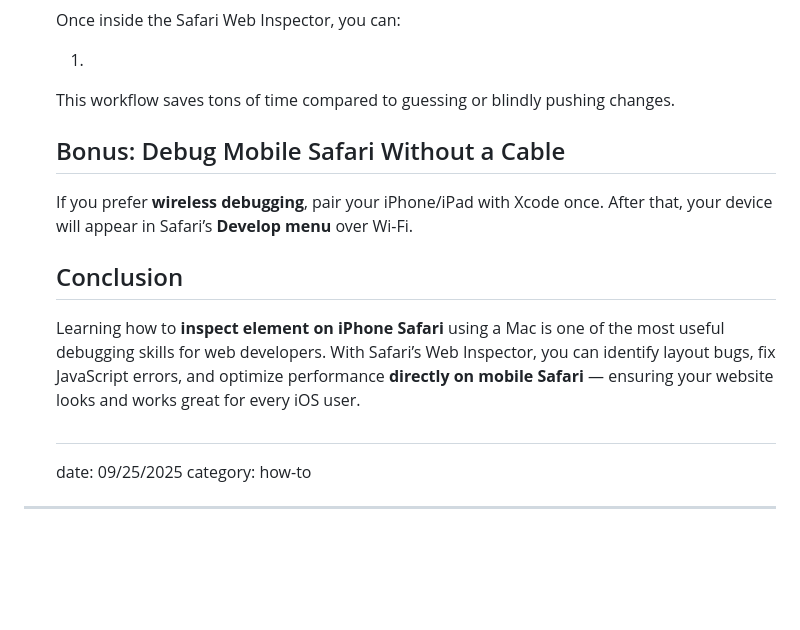
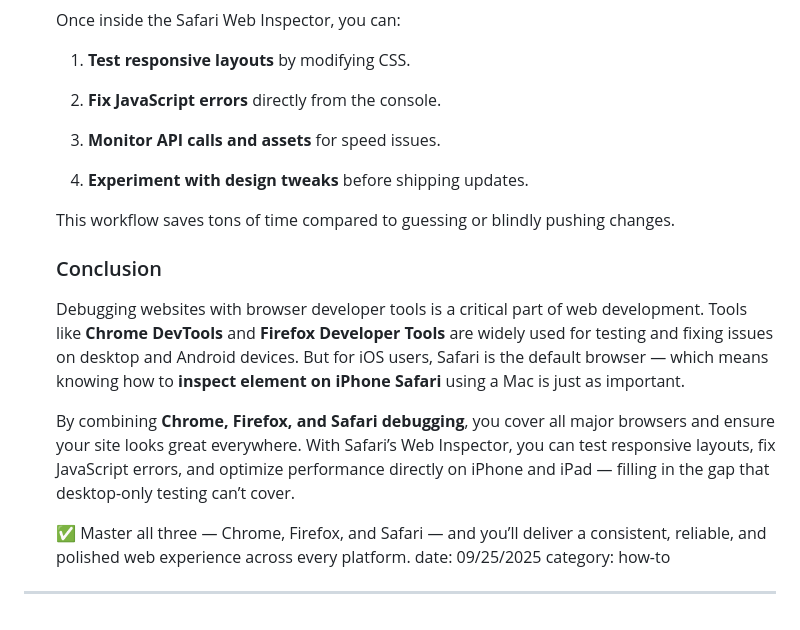
Before and after one commit to bellwebdev/bellwebdev, a Markdown page: content/blog.md, the part around one of its changes. GitHub-like rendering; blank space fills up the shorter version.

```diff
--- a/content/blog.md
+++ b/content/blog.md
@@ -96,25 +112,29 @@ blogPosts:
       Once inside the Safari Web Inspector, you can:
 
 
-      1.
+      1. **Test responsive layouts** by modifying CSS.
+
+      2. **Fix JavaScript errors** directly from the console.
+
+      3. **Monitor API calls and assets** for speed issues.
+
+      4. **Experiment with design tweaks** before shipping updates.
 
 
       This workflow saves tons of time compared to guessing or blindly pushing changes.
 
 
-      ## Bonus: Debug Mobile Safari Without a Cable
+      ### Conclusion
 
 
-      If you prefer **wireless debugging**, pair your iPhone/iPad with Xcode once. After that, your device will appear in Safari’s **Develop menu** over Wi-Fi.
+      Debugging websites with browser developer tools is a critical part of web development. Tools like **Chrome DevTools** and **Firefox Developer Tools** are widely used for testing and fixing issues on desktop and Android devices. But for iOS users, Safari is the default browser — which means knowing how to **inspect element on iPhone Safari** using a Mac is just as important.
 
 
-      ## Conclusion
+
+      By combining **Chrome, Firefox, and Safari debugging**, you cover all major browsers and ensure your site looks great everywhere. With Safari’s Web Inspector, you can test responsive layouts, fix JavaScript errors, and optimize performance directly on iPhone and iPad — filling in the gap that desktop-only testing can’t cover.
 
 
-      Learning how to **inspect element on iPhone Safari** using a Mac is one of the most useful debugging skills for web developers. With Safari’s Web Inspector, you can identify layout bugs, fix JavaScript errors, and optimize performance **directly on mobile Safari** — ensuring your website looks and works great for every iOS user.
-
-
-      ##
+      ✅ Master all three — Chrome, Firefox, and Safari — and you’ll deliver a consistent, reliable, and polished web experience across every platform.
     date: 09/25/2025
     category: how-to
 ---
```
Also changed, not shown: other parts of content/blog.md (+28 -12 lines).
